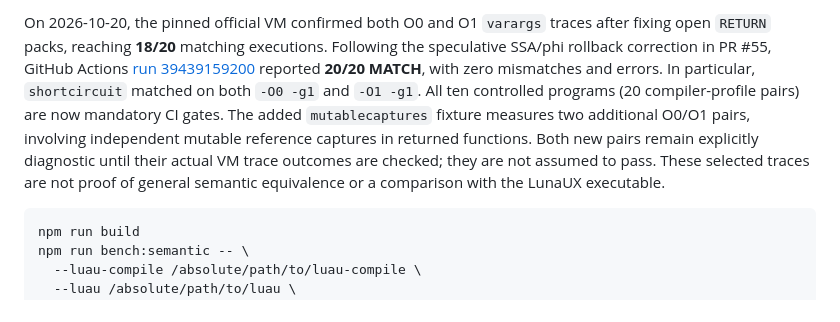
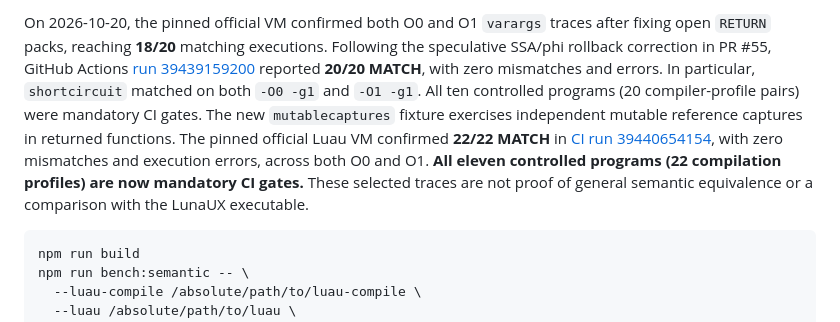
Before and after one commit to AnnonyA/Luau-decompiler, a Markdown page: benchmarks/README.md, the part around the change. GitHub-like rendering.

Commit message:
docs(bench): record observed 22/22 official Luau VM parity

````diff
--- a/benchmarks/README.md
+++ b/benchmarks/README.md
@@ -124,12 +124,14 @@ Following the speculative SSA/phi rollback correction in PR #55, GitHub Actions
 [run 39439159200](https://github.com/AnnonyA/Luau-decompiler/actions/runs/39439159200)
 reported **20/20 MATCH**, with zero mismatches and errors. In particular,
 `shortcircuit` matched on both `-O0 -g1` and `-O1 -g1`. All ten controlled
-programs (20 compiler-profile pairs) are now mandatory CI gates. The added
-`mutablecaptures` fixture measures two additional O0/O1 pairs, involving
-independent mutable reference captures in returned functions. Both new pairs
-remain explicitly diagnostic until their actual VM trace outcomes are checked;
-they are not assumed to pass. These selected traces are not proof of general
-semantic equivalence or a comparison with the LunaUX executable.
+programs (20 compiler-profile pairs) were mandatory CI gates. The new
+`mutablecaptures` fixture exercises independent mutable reference captures in
+returned functions. The pinned official Luau VM confirmed **22/22 MATCH** in
+[CI run 39440654154](https://github.com/AnnonyA/Luau-decompiler/actions/runs/39440654154),
+with zero mismatches and execution errors, across both O0 and O1. **All eleven
+controlled programs (22 compilation profiles) are now mandatory CI gates.**
+These selected traces are not proof of general semantic equivalence or a
+comparison with the LunaUX executable.
 
 ```sh
 npm run build
````
